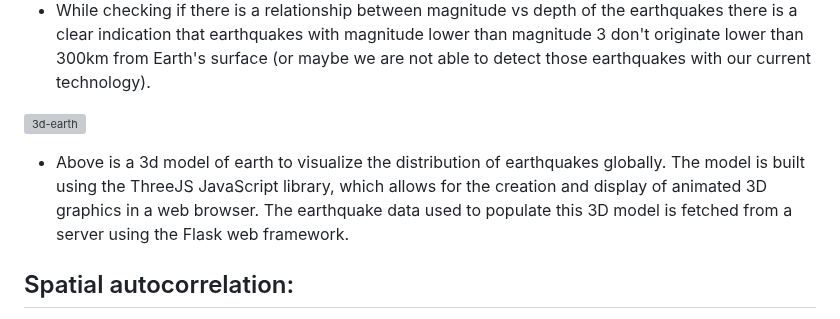
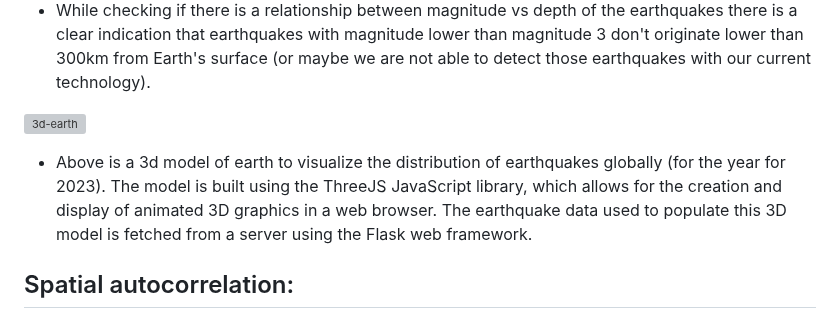
Before and after one commit to parthshah231/earthquake_analysis, a Markdown page: README.md, the part around the change. Drawn GitHub-style; grey boxes are pictures that could not be loaded.

Commit message:
add info about the 3d web model

```diff
--- a/README.md
+++ b/README.md
@@ -25,7 +25,7 @@ This data set is taken from USGS(U.S Geological Survey), USGS provides reliable
 
 ![3d-earth](https://github.com/parthshah231/earthquake_analysis/blob/master/README/3d_earth.png)
 
-- Above is a 3d model of earth to visualize the distribution of earthquakes globally. The model is built using the ThreeJS JavaScript library, which allows for the creation and display of animated 3D graphics in a web browser. The earthquake data used to populate this 3D model is fetched from a server using the Flask web framework.
+- Above is a 3d model of earth to visualize the distribution of earthquakes globally (for the year for 2023). The model is built using the ThreeJS JavaScript library, which allows for the creation and display of animated 3D graphics in a web browser. The earthquake data used to populate this 3D model is fetched from a server using the Flask web framework.
 
 ## Spatial autocorrelation:
 In this project, I have used two main statistical measures: Moran's I and Local Indicators of Spatial Association (LISA). These are methods for measuring spatial autocorrelation, which is the degree of dependency among observations in a geographic space.
```
